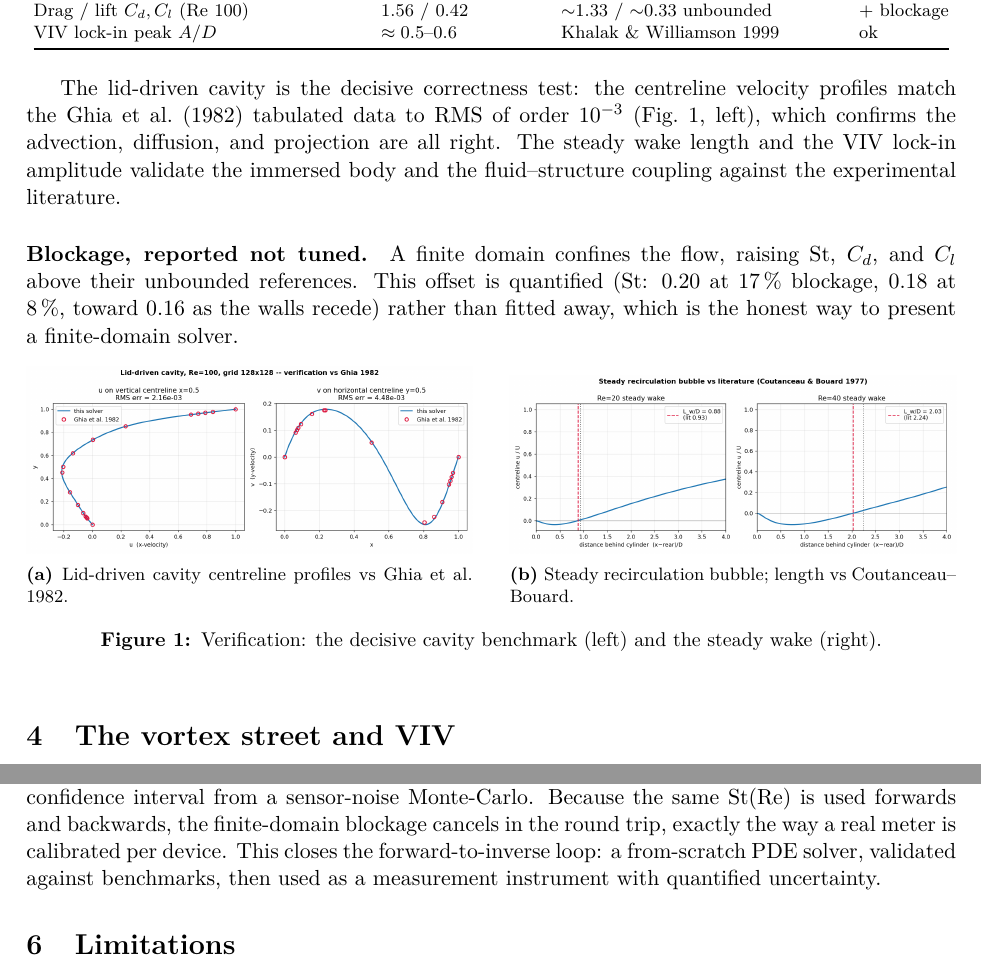
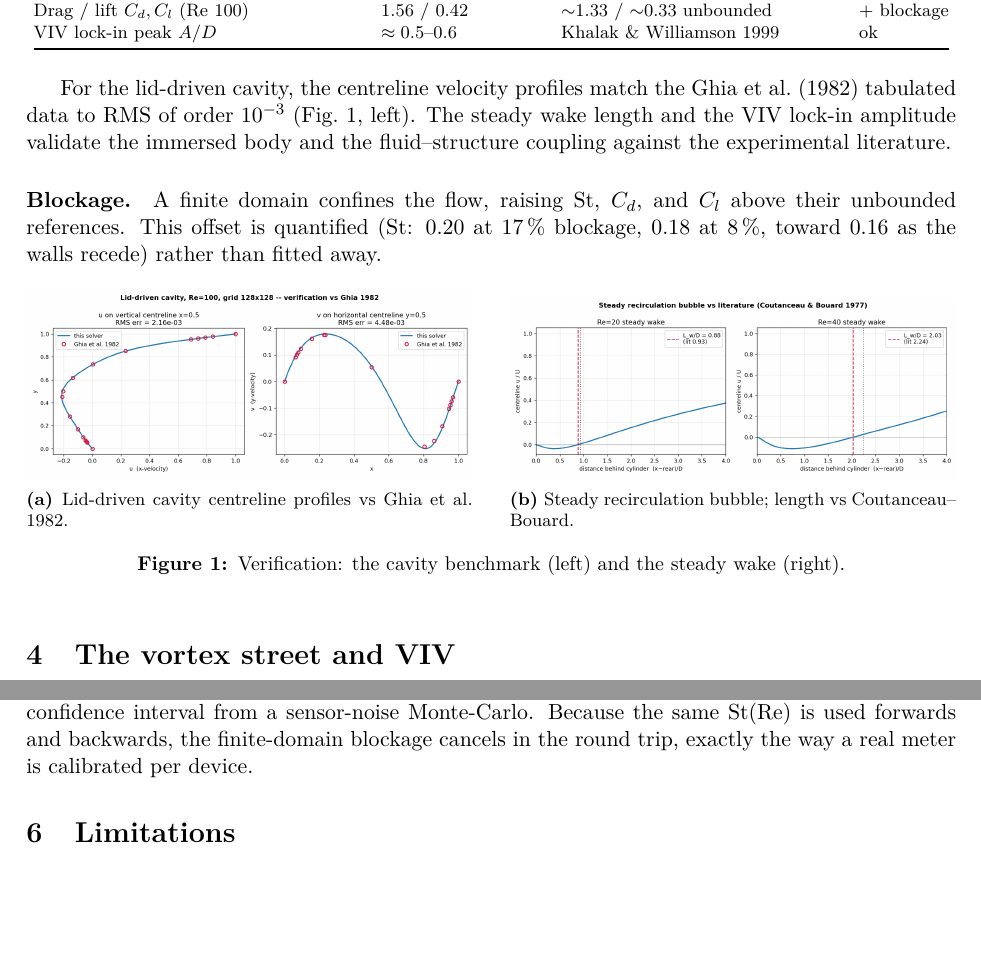
Before and after one commit to bypire/vortex-street-cfd, a LaTeX paper (report/report.tex): two parts of pages 2 and 3 of 4, joined at a grey line, cut so that both start at the same text, the shorter picture padded with empty space. Compiled offline with pdfLaTeX.

Commit message:
Tighten report and README prose

```diff
--- a/report/report.tex
+++ b/report/report.tex
@@ -145,16 +144,15 @@ The solver is checked against four classical results spanning the regimes it cla
   \end{tabular}
 \end{table}
 
-The lid-driven cavity is the decisive correctness test: the centreline velocity profiles match the
-Ghia et al.\ (1982) tabulated data to RMS of order $10^{-3}$ (Fig.~\ref{fig:bench}, left), which
-confirms the advection, diffusion, and projection are all right. The steady wake length and the VIV
+For the lid-driven cavity, the centreline velocity profiles match the
+Ghia et al.\ (1982) tabulated data to RMS of order $10^{-3}$ (Fig.~\ref{fig:bench}, left). The steady wake length and the VIV
 lock-in amplitude validate the immersed body and the fluid--structure coupling against the
 experimental literature.
 
-\paragraph{Blockage, reported not tuned.} A finite domain confines the flow, raising
+\paragraph{Blockage.} A finite domain confines the flow, raising
 $\mathrm{St}$, $C_d$, and $C_l$ above their unbounded references. This offset is quantified
 ($\mathrm{St}$: 0.20 at 17\,\% blockage, 0.18 at 8\,\%, toward 0.16 as the walls recede) rather than
-fitted away, which is the honest way to present a finite-domain solver.
+fitted away.
 
 \begin{figure}[h]
   \centering
@@ -166,7 +164,7 @@ fitted away, which is the honest way to present a finite-domain solver.
     \includegraphics[width=\linewidth]{cylinder_steady.png}
     \caption{Steady recirculation bubble; length vs Coutanceau--Bouard.}
   \end{subfigure}
-  \caption{Verification: the decisive cavity benchmark (left) and the steady wake (right).}
+  \caption{Verification: the cavity benchmark (left) and the steady wake (right).}
   \label{fig:bench}
 \end{figure}
 
@@ -204,8 +202,7 @@ reading $f$ from the (noise-added) lift signal and inverting the solver-calibrat
 $\mathrm{St}(\mathrm{Re})$ relation recovers $U$, with a 95\,\% confidence interval from a
 sensor-noise Monte-Carlo. Because the same $\mathrm{St}(\mathrm{Re})$ is used forwards and
 backwards, the finite-domain blockage cancels in the round trip, exactly the way a real meter is
-calibrated per device. This closes the forward-to-inverse loop: a from-scratch PDE solver,
-validated against benchmarks, then used as a measurement instrument with quantified uncertainty.
+calibrated per device.
 
 % ---------------------------------------------------------------------------
 \section{Limitations}
```
Also changed, not shown: README.md, report/report.pdf, report/report.tex (9 more changed lines).
